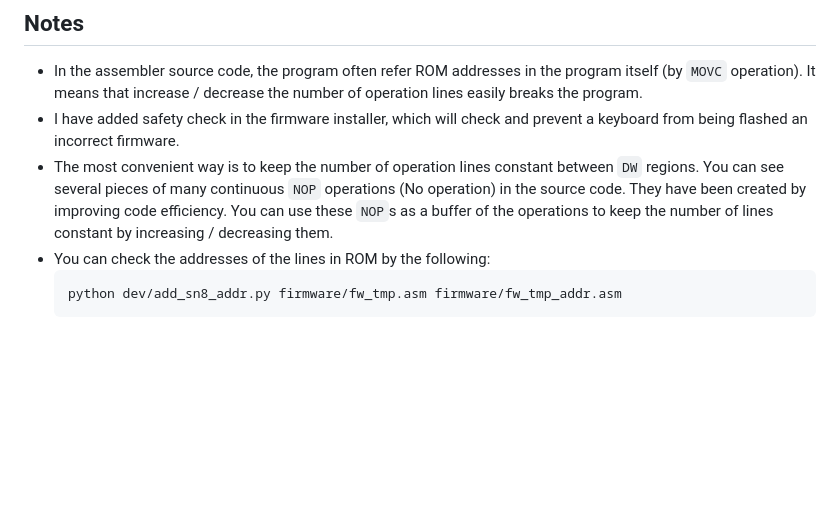
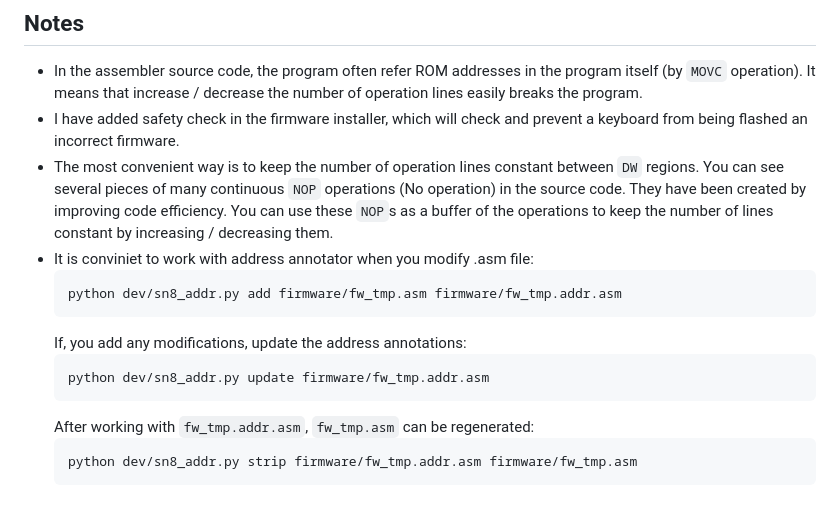
Before and after one commit to haborite/ku1255-firmware-modifier, a Markdown page: dev/README.md, the part around the change. GitHub-like rendering; blank space fills up the shorter version.

Commit message:
Add .asm address annotator for devs

````diff
--- a/dev/README.md
+++ b/dev/README.md
@@ -83,7 +83,15 @@ These are placeholders I defined. They consist of enclosing `${` `}`, separating
 - In the assembler source code, the program often refer ROM addresses in the program itself (by `MOVC` operation). It means that increase / decrease the number of operation lines easily breaks the program.
 - I have added safety check in the firmware installer, which will check and prevent a keyboard from being flashed an incorrect firmware.
 - The most convenient way is to keep the number of operation lines constant between `DW` regions. You can see several pieces of many continuous `NOP` operations (No operation) in the source code. They have been created by improving code efficiency. You can use these `NOP`s as a buffer of the operations to keep the number of lines constant by increasing / decreasing them.
-- You can check the addresses of the lines in ROM by the following:
+- It is conviniet to work with address annotator when you modify .asm file:
   ```
-  python dev/add_sn8_addr.py firmware/fw_tmp.asm firmware/fw_tmp_addr.asm
+  python dev/sn8_addr.py add firmware/fw_tmp.asm firmware/fw_tmp.addr.asm
   ```
+  If, you add any modifications, update the address annotations:
+  ```
+  python dev/sn8_addr.py update firmware/fw_tmp.addr.asm
+  ```
+  After working with `fw_tmp.addr.asm`, `fw_tmp.asm` can be regenerated:
+  ```
+  python dev/sn8_addr.py strip firmware/fw_tmp.addr.asm firmware/fw_tmp.asm
+  ```
````
